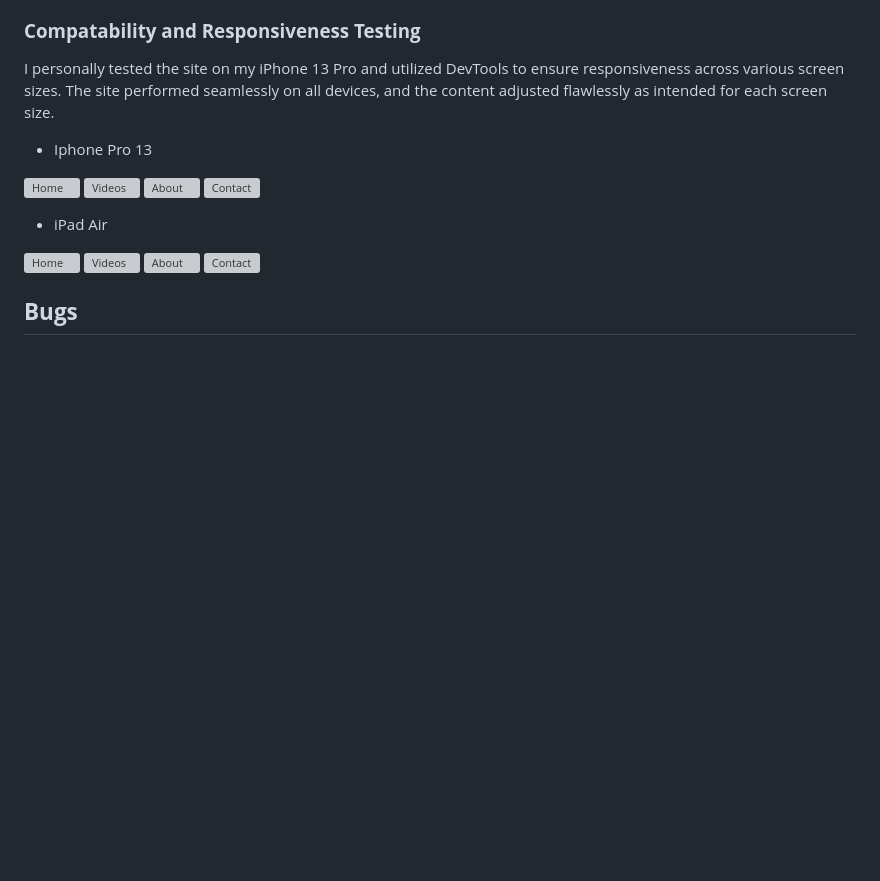
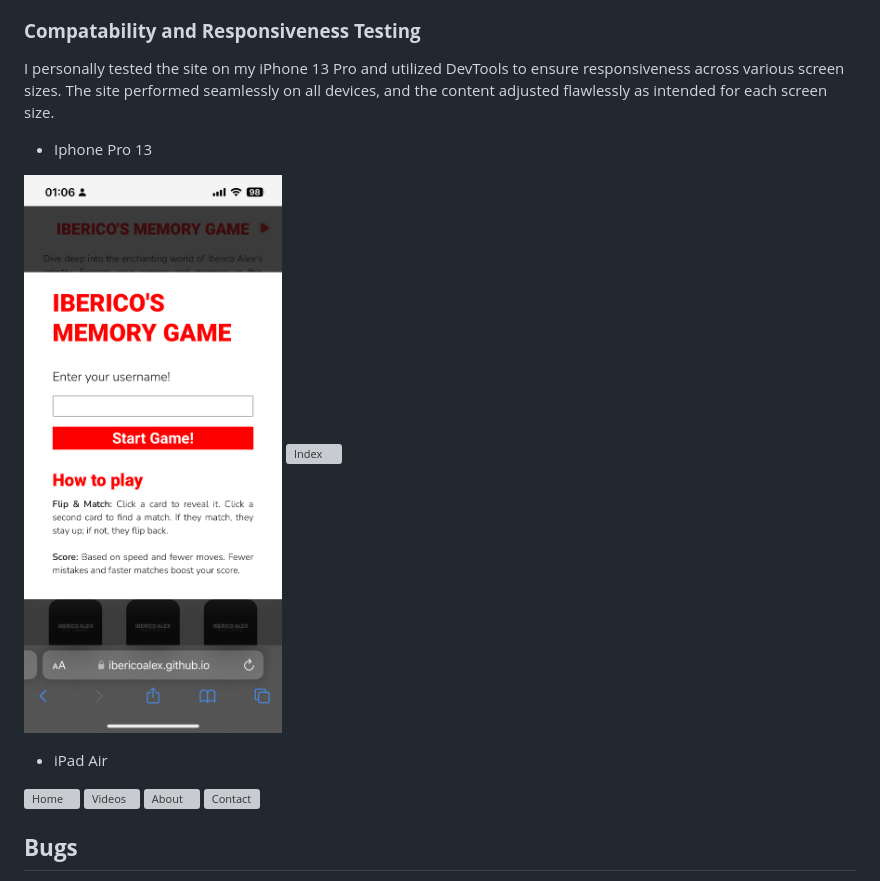
Before and after one commit to ibericoalex/ibericos-memory-game, a Markdown page: TESTING.md, the part around the change printed below. Drawn GitHub-style; pictures changed too: assets/documentation/iphone13-modal.PNG (added); blank space fills up the shorter version; grey boxes are pictures that could not be loaded.

```diff
--- a/TESTING.md
+++ b/TESTING.md
@@ -66,10 +79,8 @@ I personally tested the site on my iPhone 13 Pro and utilized DevTools to ensure
 
 - Iphone Pro 13
 
-![Home](./assets/documentation/iphone13-home.jpg)
-![Videos](./assets/documentation/iphone13-videos.PNG)
-![About](./assets/documentation/iphone13-about.PNG)
-![Contact](./assets/documentation/iphone13-contact.PNG)
+![Modal](./assets/documentation/iphone13-modal.PNG)
+![Index](./assets/documentation/iphone13-index.PNG)
 
 - iPad Air
 
```
Also changed, not shown: other parts of TESTING.md (+26 -13 lines), README.md (+9 -9 lines), 2 other files.
